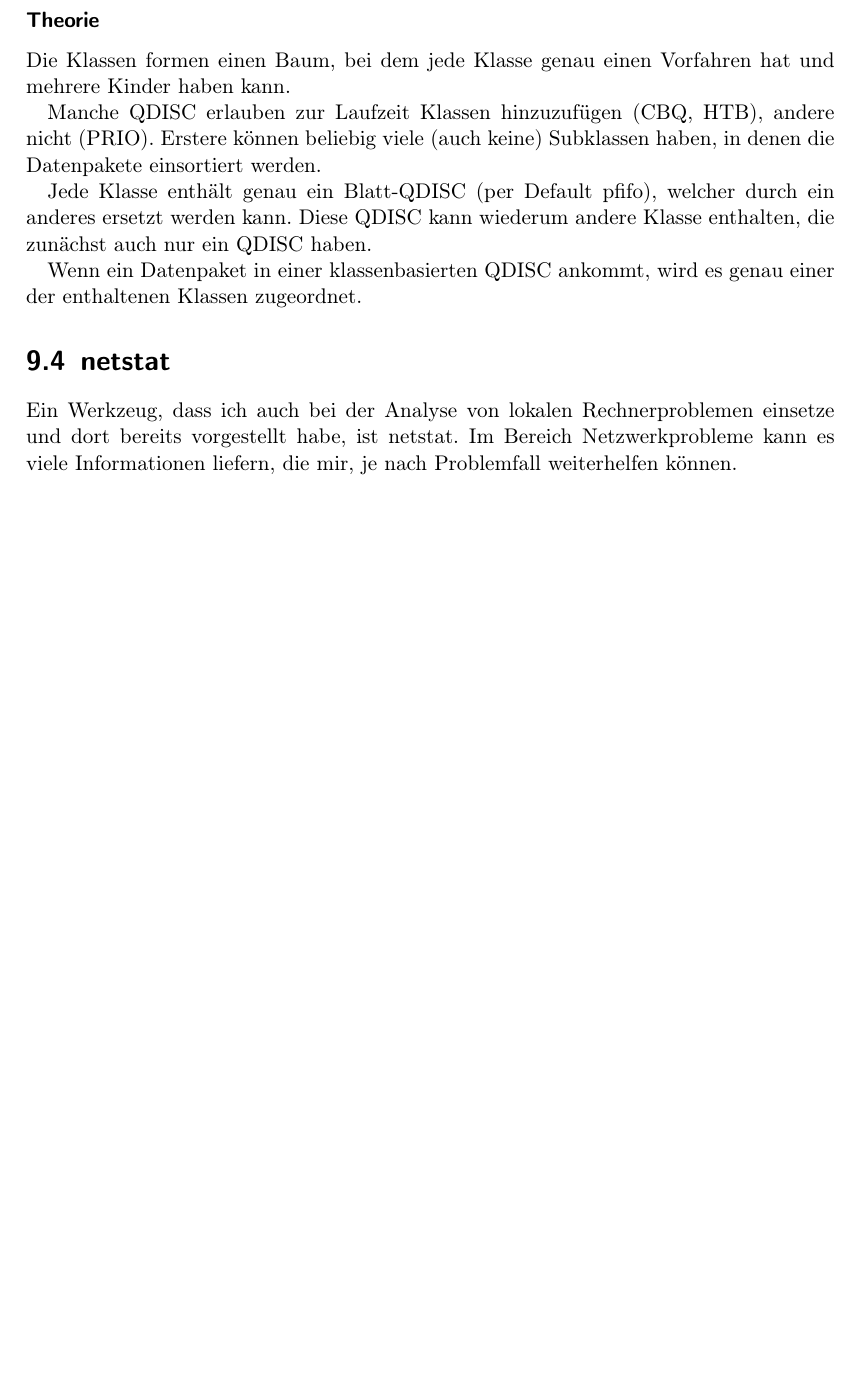
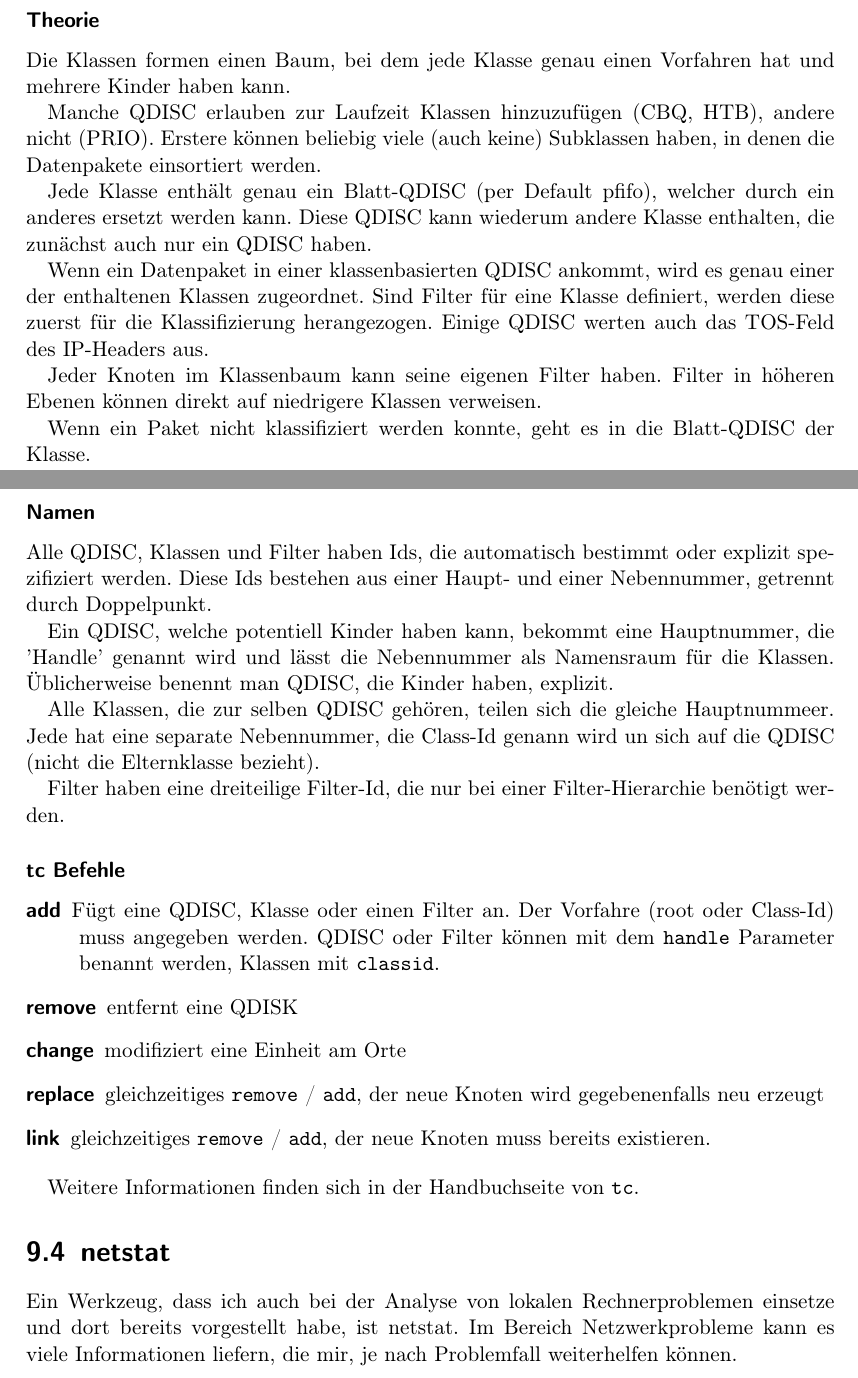
Before and after one commit to matwei-books/troubleshoot-linux, a LaTeX document (troubleshoot-linux.tex, which reads tl-netz-werkzeuge.tex): part of page 49 of 63 before the commit and two parts of pages 49 and 50 of 64 after it, the two joined at a grey line, cut so that both start at the same text, the shorter picture padded with empty space. Compiled offline with pdfLaTeX.

Commit message:
Text zu tc fertig eingegeben.

```diff
--- a/tl-netz-werkzeuge.tex
+++ b/tl-netz-werkzeuge.tex
@@ -363,7 +363,46 @@ tc qdisc add dev $device root $disc $params
   enthalten, die zunächst auch nur ein QDISC haben.
 
   Wenn ein Datenpaket in einer klassenbasierten QDISC ankommt, wird es genau
-  einer der enthaltenen Klassen zugeordnet.
+  einer der enthaltenen Klassen zugeordnet. Sind Filter für eine Klasse
+  definiert, werden diese zuerst für die Klassifizierung herangezogen. Einige
+  QDISC werten auch das TOS-Feld des IP-Headers aus.
+
+  Jeder Knoten im Klassenbaum kann seine eigenen Filter haben. Filter in
+  höheren Ebenen können direkt auf niedrigere Klassen verweisen.
+
+  Wenn ein Paket nicht klassifiziert werden konnte, geht es in die
+  Blatt-QDISC der Klasse.
+
+  \subsubsection*{Namen}
+  Alle QDISC, Klassen und Filter haben Ids, die automatisch bestimmt oder
+  explizit spezifiziert werden. Diese Ids bestehen aus einer Haupt- und einer
+  Nebennummer, getrennt durch Doppelpunkt.
+
+  Ein QDISC, welche potentiell Kinder haben kann, bekommt eine Hauptnummer,
+  die 'Handle' genannt wird und lässt die Nebennummer als Namensraum für die
+  Klassen. Üblicherweise benennt man QDISC, die Kinder haben, explizit.
+
+  Alle Klassen, die zur selben QDISC gehören, teilen sich die gleiche
+  Hauptnummeer. Jede hat eine separate Nebennummer, die Class-Id genann wird
+  un sich auf die QDISC (nicht die Elternklasse bezieht).
+
+  Filter haben eine dreiteilige Filter-Id, die nur bei einer Filter-Hierarchie
+  benötigt werden.
+
+  \subsubsection*{tc Befehle}
+  \begin{description}
+    \item[add] Fügt eine QDISC, Klasse oder einen Filter an. Der Vorfahre
+      (root oder Class-Id) muss angegeben werden. QDISC oder Filter können mit
+      dem \verb?handle? Parameter benannt werden, Klassen mit \verb?classid?.
+    \item[remove] entfernt eine QDISK
+    \item[change] modifiziert eine Einheit am Orte
+    \item[replace] gleichzeitiges \verb?remove? / \verb?add?, der neue Knoten
+      wird gegebenenfalls neu erzeugt
+    \item[link] gleichzeitiges \verb?remove? / \verb?add?, der neue Knoten
+      muss bereits existieren.
+  \end{description}
+
+  Weitere Informationen finden sich in der Handbuchseite von \verb?tc?.
 \section{netstat}
 \label{sec:netz-werkzeuge-netstat}
 \begin{abstractsec}
```
